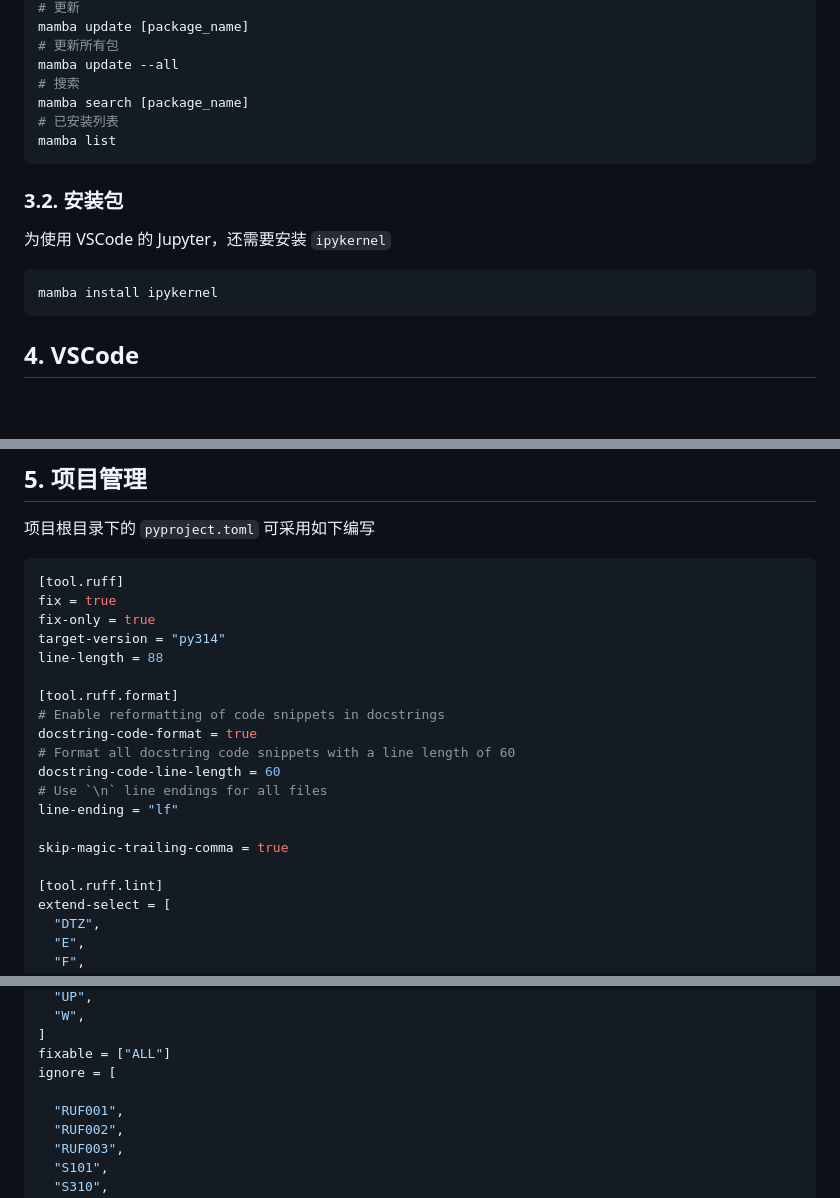
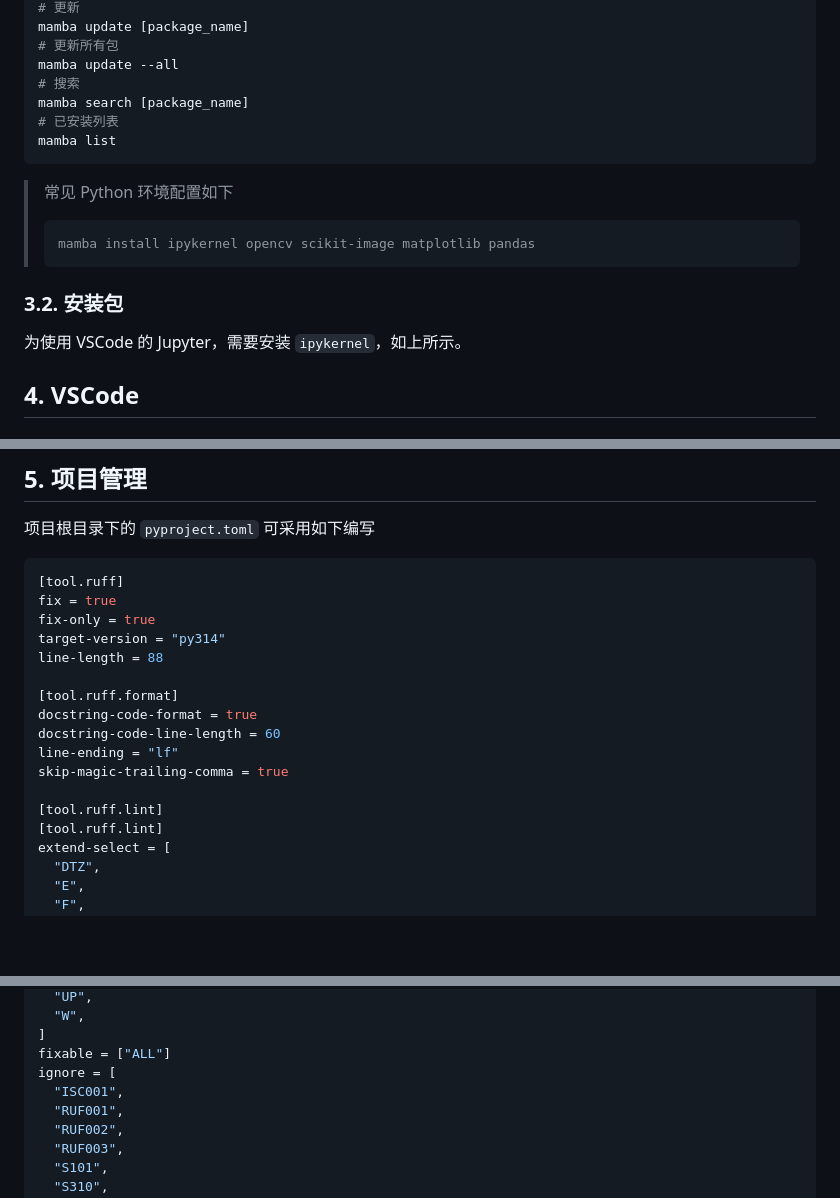
Before and after one commit to HHSTU-IST/camp, a Markdown page: vscode/prog-python.md, 3 parts joined by grey strips. Rendered like a GitHub page; blank space fills up the shorter version.

Commit message:
更新 md

````diff
--- a/vscode/prog-python.md
+++ b/vscode/prog-python.md
@@ -163,13 +163,15 @@ mamba search [package_name]
 mamba list
 ```
 
+> 常见 Python 环境配置如下
+>
+> ```python
+> mamba install ipykernel opencv scikit-image matplotlib pandas
+> ```
+
 ### 3.2. 安装包
 
-为使用 VSCode 的 Jupyter，还需要安装 `ipykernel`
-
-```bash
-mamba install ipykernel
-```
+为使用 VSCode 的 Jupyter，需要安装 `ipykernel`，如上所示。
 
 ## 4. VSCode
 
@@ -214,15 +216,12 @@ target-version = "py314"
 line-length = 88
 
 [tool.ruff.format]
-# Enable reformatting of code snippets in docstrings
 docstring-code-format = true
-# Format all docstring code snippets with a line length of 60
 docstring-code-line-length = 60
-# Use `\n` line endings for all files
 line-ending = "lf"
-
 skip-magic-trailing-comma = true
 
+[tool.ruff.lint]
 [tool.ruff.lint]
 extend-select = [
   "DTZ",
@@ -241,7 +240,7 @@ extend-select = [
 ]
 fixable = ["ALL"]
 ignore = [
-
+  "ISC001",
   "RUF001",
   "RUF002",
   "RUF003",
````
